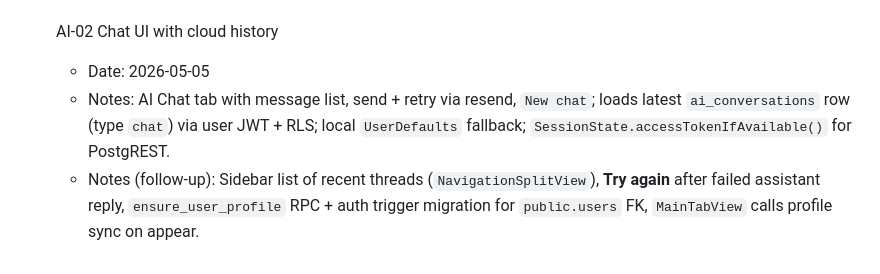
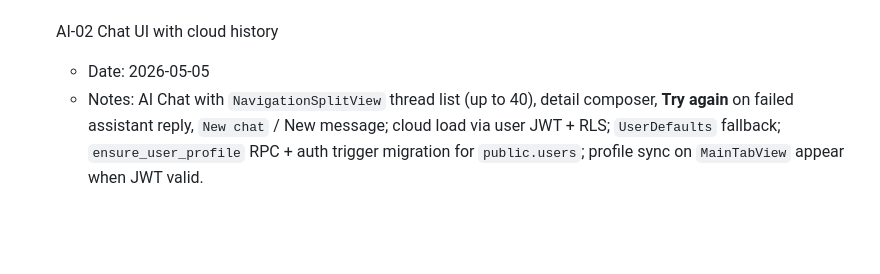
Before and after one commit to azat-a-a/SoberLife, a Markdown page: TASKS.md, the part around the change. Rendered like a GitHub page; blank space fills up the shorter version.

Commit message:
docs: consolidate AI-02 task notes
Co-authored-by: Cursor <cursoragent@cursor.com>

```diff
--- a/TASKS.md
+++ b/TASKS.md
@@ -87,5 +87,4 @@
 
 - [x] AI-02 Chat UI with cloud history
   - Date: 2026-05-05
-  - Notes: AI Chat tab with message list, send + retry via resend, `New chat`; loads latest `ai_conversations` row (type `chat`) via user JWT + RLS; local `UserDefaults` fallback; `SessionState.accessTokenIfAvailable()` for PostgREST.
-  - Notes (follow-up): Sidebar list of recent threads (`NavigationSplitView`), **Try again** after failed assistant reply, `ensure_user_profile` RPC + auth trigger migration for `public.users` FK, `MainTabView` calls profile sync on appear.
+  - Notes: AI Chat with `NavigationSplitView` thread list (up to 40), detail composer, **Try again** on failed assistant reply, `New chat` / New message; cloud load via user JWT + RLS; `UserDefaults` fallback; `ensure_user_profile` RPC + auth trigger migration for `public.users`; profile sync on `MainTabView` appear when JWT valid.
```
